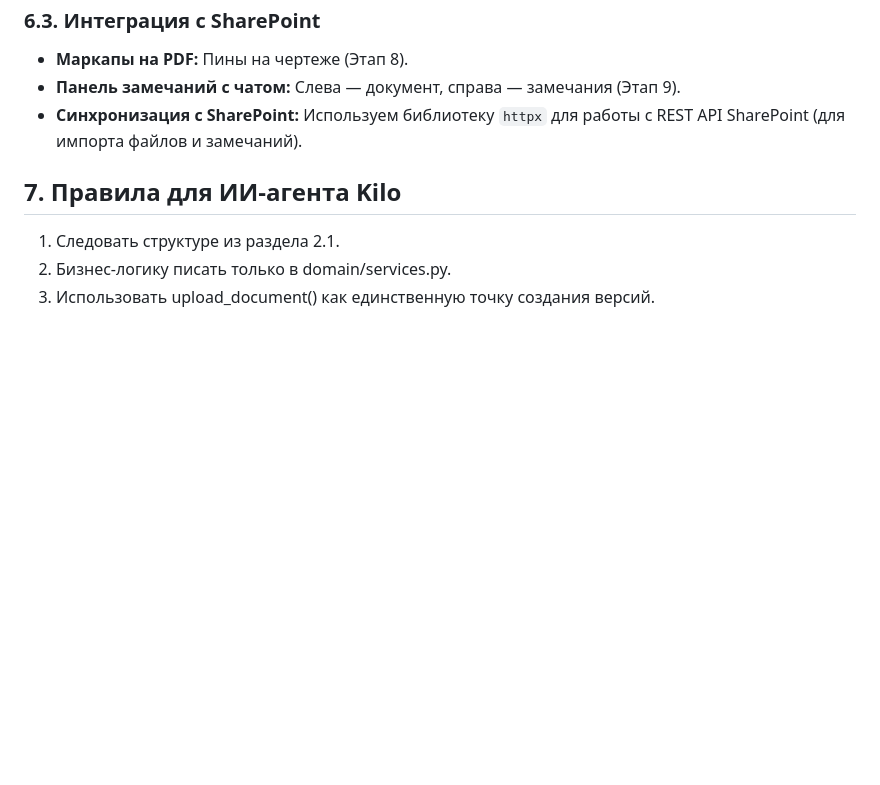
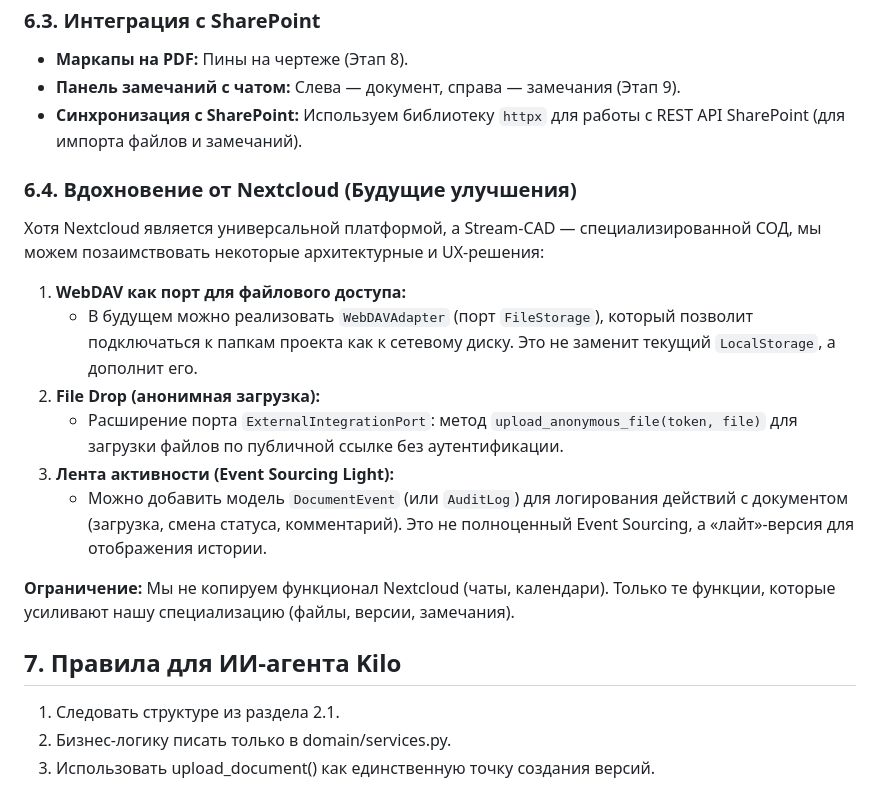
Before and after one commit to ABEL678/sod-project, a Markdown page: docs/ARCHITECTURE.md, the part around the change. Drawn GitHub-style; blank space fills up the shorter version.

```diff
--- a/docs/ARCHITECTURE.md
+++ b/docs/ARCHITECTURE.md
@@ -339,6 +339,18 @@ class FileStorage(Protocol):
 - **Панель замечаний с чатом:** Слева — документ, справа — замечания (Этап 9).
 - **Синхронизация с SharePoint:** Используем библиотеку `httpx` для работы с REST API SharePoint (для импорта файлов и замечаний).
 
+### 6.4. Вдохновение от Nextcloud (Будущие улучшения)
+Хотя Nextcloud является универсальной платформой, а Stream-CAD — специализированной СОД, мы можем позаимствовать некоторые архитектурные и UX-решения:
+
+1. **WebDAV как порт для файлового доступа:**
+   - В будущем можно реализовать `WebDAVAdapter` (порт `FileStorage`), который позволит подключаться к папкам проекта как к сетевому диску. Это не заменит текущий `LocalStorage`, а дополнит его.
+2. **File Drop (анонимная загрузка):**
+   - Расширение порта `ExternalIntegrationPort`: метод `upload_anonymous_file(token, file)` для загрузки файлов по публичной ссылке без аутентификации.
+3. **Лента активности (Event Sourcing Light):**
+   - Можно добавить модель `DocumentEvent` (или `AuditLog`) для логирования действий с документом (загрузка, смена статуса, комментарий). Это не полноценный Event Sourcing, а «лайт»-версия для отображения истории.
+
+**Ограничение:** Мы не копируем функционал Nextcloud (чаты, календари). Только те функции, которые усиливают нашу специализацию (файлы, версии, замечания).
+
 ## 7. Правила для ИИ-агента Kilo
 
 1. Следовать структуре из раздела 2.1.
```
Also changed, not shown: docs/MASTER_SPEC.md (+30 -0 lines).
